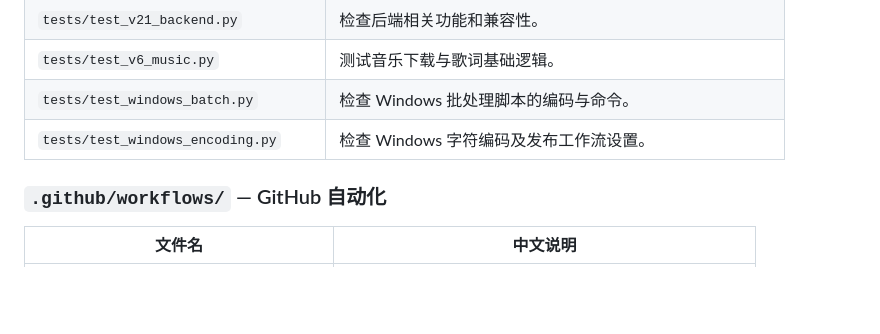
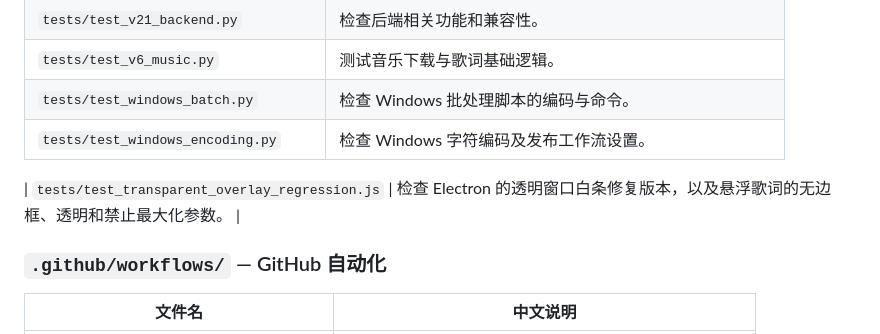
Before and after one commit to qcya/netease-music-downloader, a Markdown page: README.md, the part around the change. GitHub-like rendering; blank space fills up the shorter version.

Commit message:
Document Windows transparent lyrics regression test in Chinese source guide

```diff
--- a/README.md
+++ b/README.md
@@ -124,6 +124,8 @@ Windows 桌面应用 / 单文件便携版
 | `tests/test_windows_batch.py` | 检查 Windows 批处理脚本的编码与命令。 |
 | `tests/test_windows_encoding.py` | 检查 Windows 字符编码及发布工作流设置。 |
 
+| `tests/test_transparent_overlay_regression.js` | 检查 Electron 的透明窗口白条修复版本，以及悬浮歌词的无边框、透明和禁止最大化参数。 |
+
 ### `.github/workflows/` — GitHub 自动化
 
 | 文件名 | 中文说明 |
```
